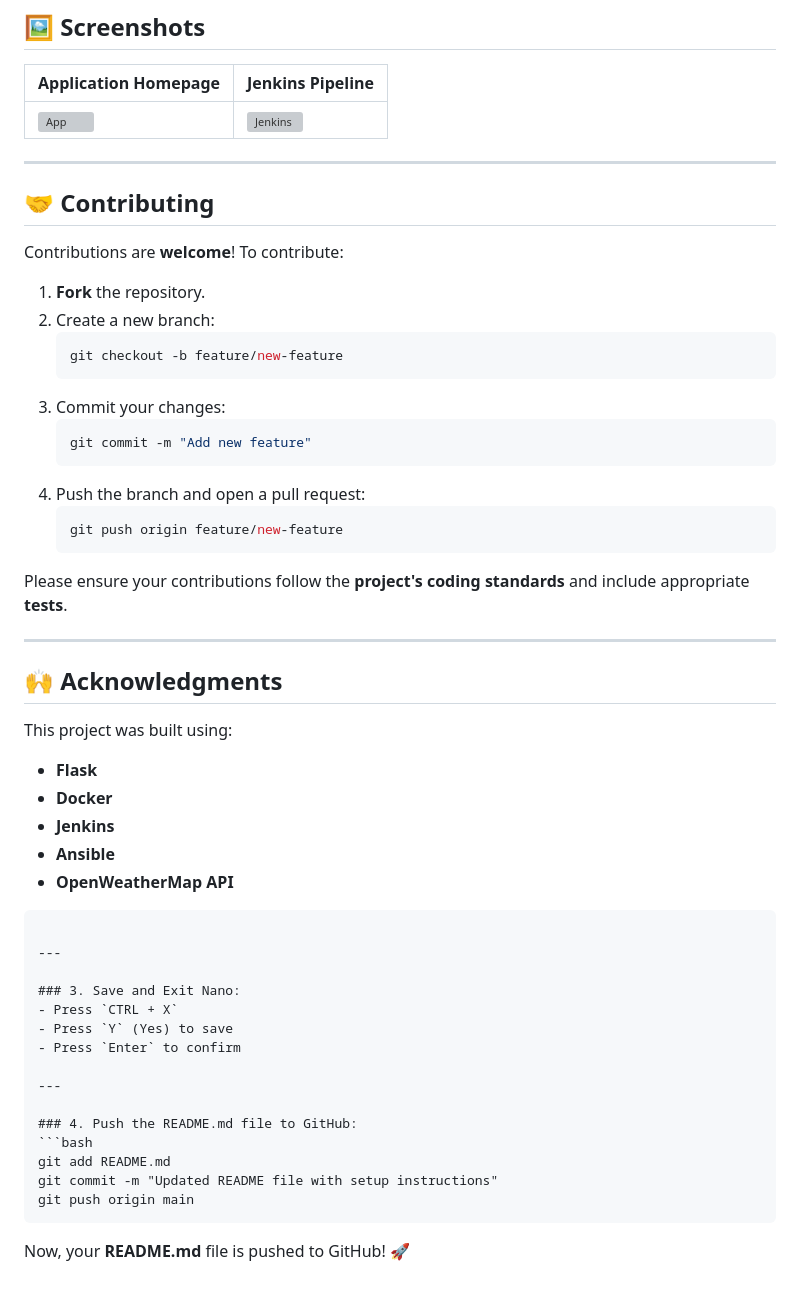
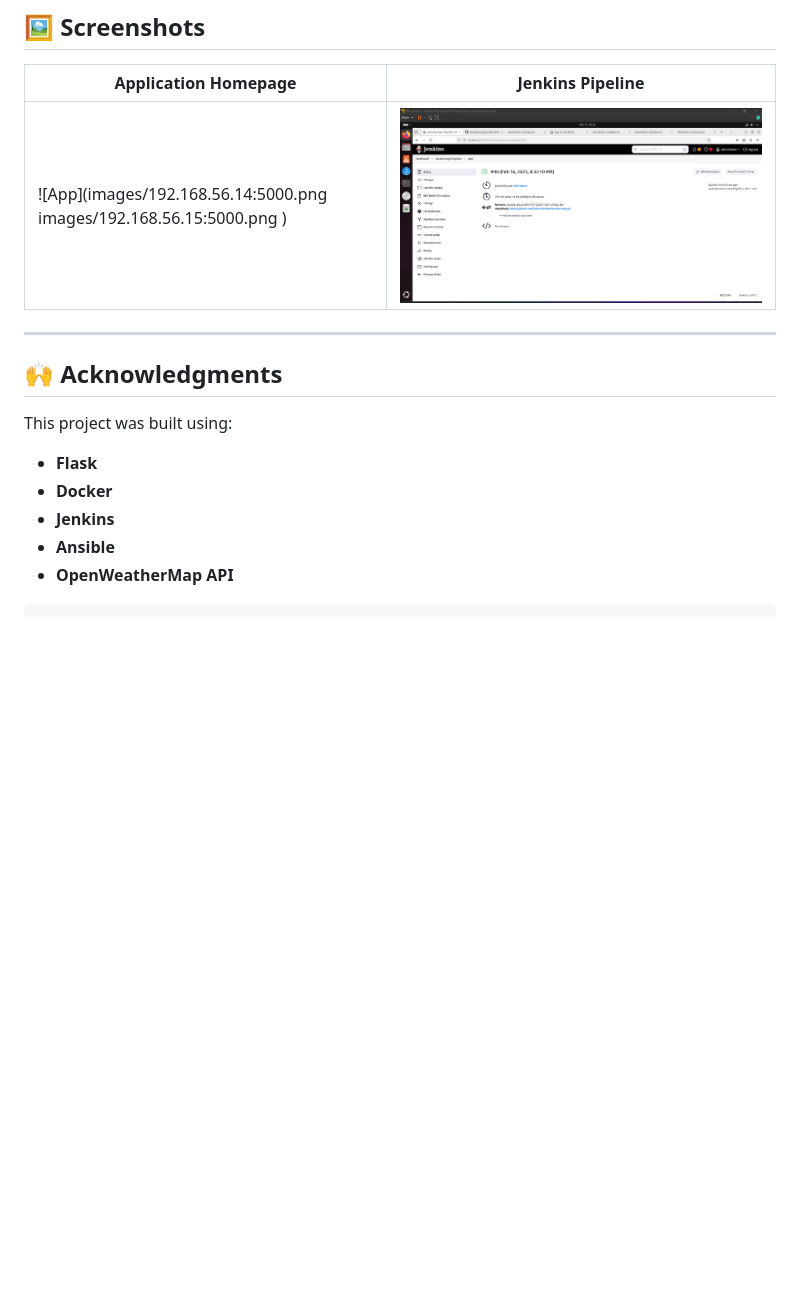
Before and after one commit to amiraelkazzaz/WeatherApp, a Markdown page: README.md, the part around the change. Rendered like a GitHub page; blank space fills up the shorter version; grey boxes are pictures that could not be loaded.

Commit message:
readmefile update commit

````diff
--- a/README.md
+++ b/README.md
@@ -141,29 +141,7 @@ Access it via:
 
 | Application Homepage | Jenkins Pipeline |
 |----------------------|------------------|
-| ![App](images/.png) | ![Jenkins](screenshots/jenkins_pipeline.png) |
-
----
-
-## 🤝 Contributing
-
-Contributions are **welcome**! To contribute:
-
-1. **Fork** the repository.
-2. Create a new branch:
-   ```bash
-   git checkout -b feature/new-feature
-   ```
-3. Commit your changes:
-   ```bash
-   git commit -m "Add new feature"
-   ```
-4. Push the branch and open a pull request:
-   ```bash
-   git push origin feature/new-feature
-   ```
-
-Please ensure your contributions follow the **project's coding standards** and include appropriate **tests**.
+| ![App](images/192.168.56.14:5000.png images/192.168.56.15:5000.png ) | ![Jenkins](images/jenkins.png) |
 
 ---
 
@@ -176,21 +154,3 @@ This project was built using:
 - **Ansible**
 - **OpenWeatherMap API**
 ```
-
----
-
-### 3. Save and Exit Nano:
-- Press `CTRL + X`
-- Press `Y` (Yes) to save
-- Press `Enter` to confirm
-
----
-
-### 4. Push the README.md file to GitHub:
-```bash
-git add README.md
-git commit -m "Updated README file with setup instructions"
-git push origin main
-```
-
-Now, your **README.md** file is pushed to GitHub! 🚀
````
